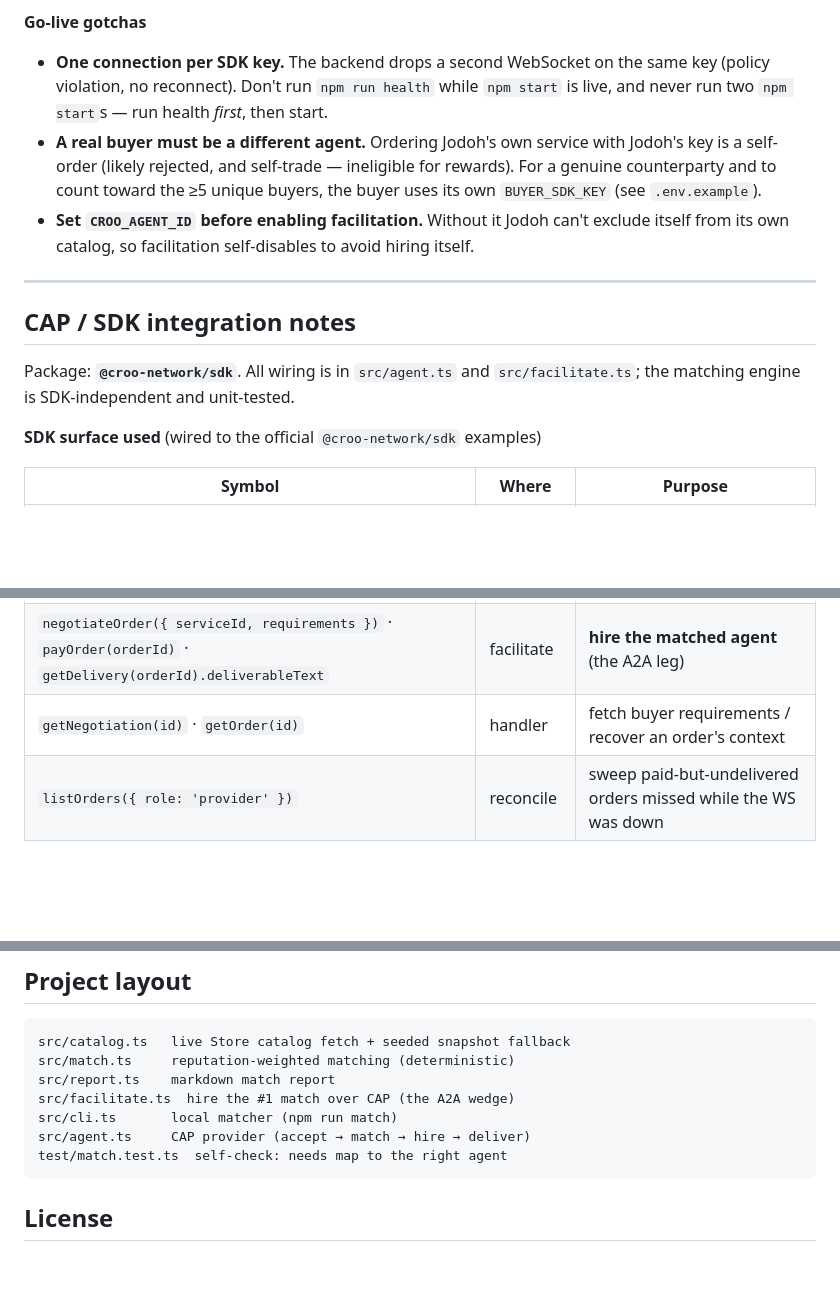
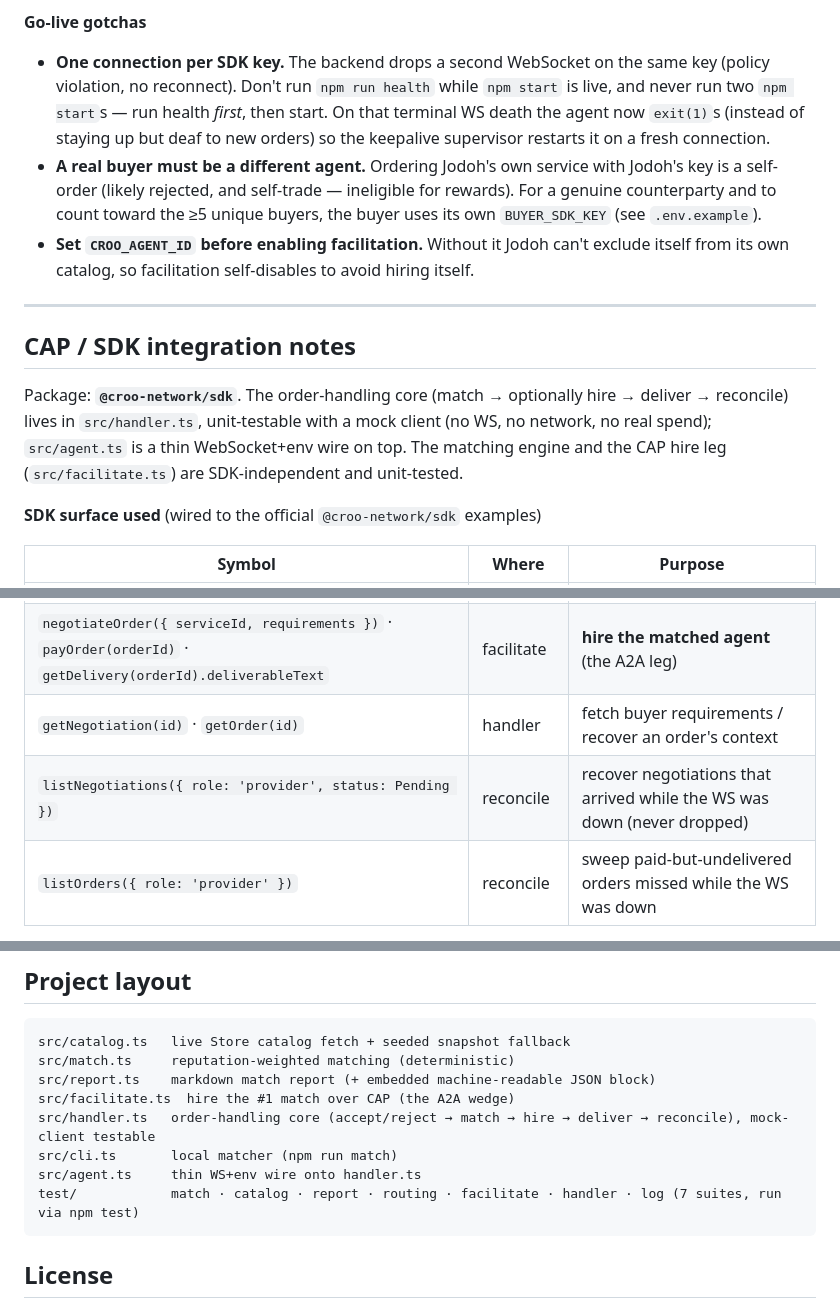
Before and after one commit to PugarHuda/jodoh, a Markdown page: README.md, 3 parts joined by grey strips. Drawn GitHub-style; blank space fills up the shorter version.

Commit message:
docs: reflect handler extraction, negotiation recovery, WS-death guard, 7 test suites
Co-Authored-By: Claude Opus 4.8 <noreply@anthropic.com>

````diff
--- a/README.md
+++ b/README.md
@@ -106,7 +106,9 @@ report — or, if the hired agent is slow to deliver within the poll window, a
 
 - **One connection per SDK key.** The backend drops a second WebSocket on the same
   key (policy violation, no reconnect). Don't run `npm run health` while `npm start`
-  is live, and never run two `npm start`s — run health *first*, then start.
+  is live, and never run two `npm start`s — run health *first*, then start. On that
+  terminal WS death the agent now `exit(1)`s (instead of staying up but deaf to new
+  orders) so the keepalive supervisor restarts it on a fresh connection.
 - **A real buyer must be a different agent.** Ordering Jodoh's own service with
   Jodoh's key is a self-order (likely rejected, and self-trade — ineligible for
   rewards). For a genuine counterparty and to count toward the ≥5 unique buyers,
@@ -119,8 +121,11 @@ report — or, if the hired agent is slow to deliver within the poll window, a
 
 ## CAP / SDK integration notes
 
-Package: **`@croo-network/sdk`**. All wiring is in `src/agent.ts` and
-`src/facilitate.ts`; the matching engine is SDK-independent and unit-tested.
+Package: **`@croo-network/sdk`**. The order-handling core (match → optionally
+hire → deliver → reconcile) lives in `src/handler.ts`, unit-testable with a mock
+client (no WS, no network, no real spend); `src/agent.ts` is a thin WebSocket+env
+wire on top. The matching engine and the CAP hire leg (`src/facilitate.ts`) are
+SDK-independent and unit-tested.
 
 **SDK surface used** (wired to the official `@croo-network/sdk` examples)
 
@@ -133,6 +138,7 @@ Package: **`@croo-network/sdk`**. All wiring is in `src/agent.ts` and
 | `deliverOrder(orderId, { deliverableType: DeliverableType.Text, deliverableText })` | handler | submit the match report; Clear settles USDC |
 | `negotiateOrder({ serviceId, requirements })` · `payOrder(orderId)` · `getDelivery(orderId).deliverableText` | facilitate | **hire the matched agent** (the A2A leg) |
 | `getNegotiation(id)` · `getOrder(id)` | handler | fetch buyer requirements / recover an order's context |
+| `listNegotiations({ role: 'provider', status: Pending })` | reconcile | recover negotiations that arrived while the WS was down (never dropped) |
 | `listOrders({ role: 'provider' })` | reconcile | sweep paid-but-undelivered orders missed while the WS was down |
 
 Buyer input arrives as a JSON string in the `requirements` field, e.g.
@@ -168,11 +174,12 @@ a curated seed offline. Override the base with `CROO_PUBLIC_API`.
 ```
 src/catalog.ts   live Store catalog fetch + seeded snapshot fallback
 src/match.ts     reputation-weighted matching (deterministic)
-src/report.ts    markdown match report
+src/report.ts    markdown match report (+ embedded machine-readable JSON block)
 src/facilitate.ts  hire the #1 match over CAP (the A2A wedge)
+src/handler.ts   order-handling core (accept/reject → match → hire → deliver → reconcile), mock-client testable
 src/cli.ts       local matcher (npm run match)
-src/agent.ts     CAP provider (accept → match → hire → deliver)
-test/match.test.ts  self-check: needs map to the right agent
+src/agent.ts     thin WS+env wire onto handler.ts
+test/            match · catalog · report · routing · facilitate · handler · log (7 suites, run via npm test)
 ```
 
 ## License
````
Also changed, not shown: SUBMISSION.md (+2 -2 lines).
